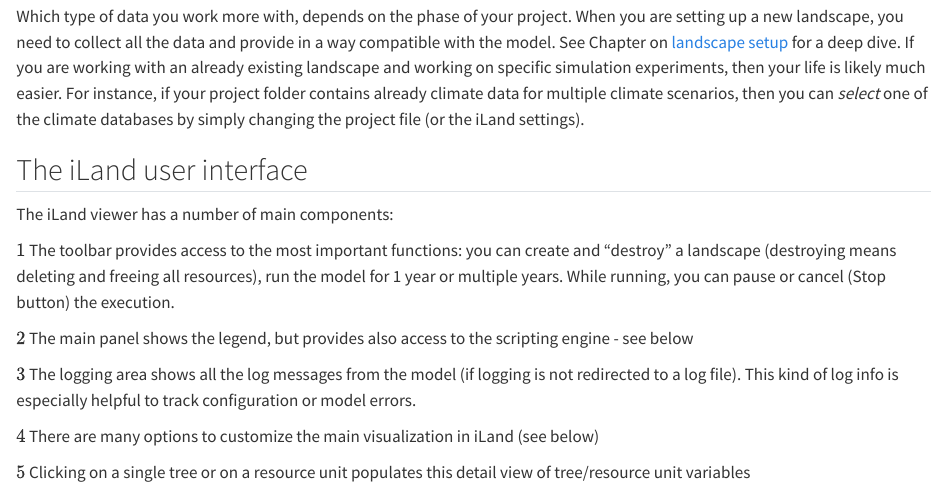
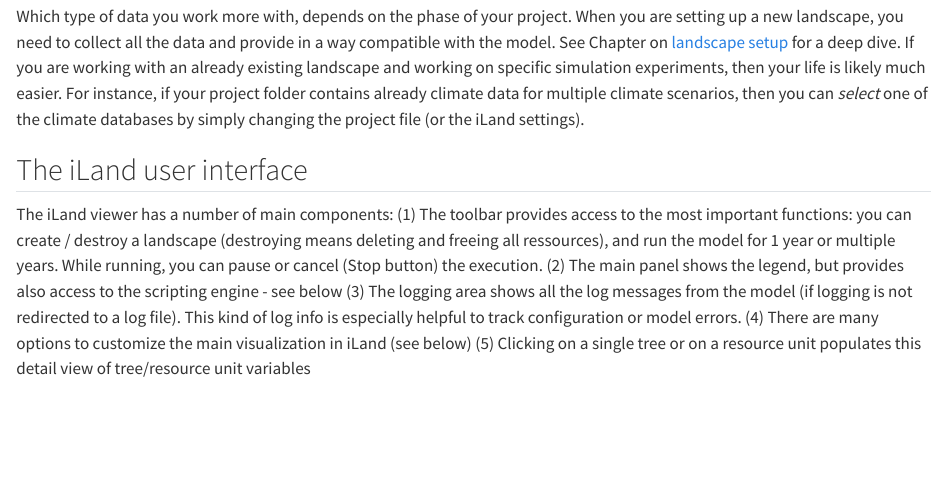
Before and after one commit to edfm-tum/iland-book, a Quarto document (Working_with_iLand.qmd): the page in a window 1100 px wide, from 1490 px down. Rendered offline with R 4.5, knitr and Pandoc in place of Quarto, with nearby package versions.

Commit message:
oh dear - somehow I lost some work here ... no idea what happended (related to generating PDF files)

```diff
--- a/Working_with_iLand.qmd
+++ b/Working_with_iLand.qmd
@@ -54,17 +54,7 @@
 
 ## The iLand user interface
 
-The iLand viewer has a number of main components:
-
-\(1\) The toolbar provides access to the most important functions: you can create and "destroy" a landscape (destroying means deleting and freeing all resources), run the model for 1 year or multiple years. While running, you can pause or cancel (Stop button) the execution.
-
-\(2\) The main panel shows the legend, but provides also access to the scripting engine - see below
-
-\(3\) The logging area shows all the log messages from the model (if logging is not redirected to a log file). This kind of log info is especially helpful to track configuration or model errors.
-
-\(4\) There are many options to customize the main visualization in iLand (see below)
-
-\(5\) Clicking on a single tree or on a resource unit populates this detail view of tree/resource unit variables
+The iLand viewer has a number of main components: (1) The toolbar provides access to the most important functions: you can create / destroy a landscape (destroying means deleting and freeing all ressources), and run the model for 1 year or multiple years. While running, you can pause or cancel (Stop button) the execution. (2) The main panel shows the legend, but provides also access to the scripting engine - see below (3) The logging area shows all the log messages from the model (if logging is not redirected to a log file). This kind of log info is especially helpful to track configuration or model errors. (4) There are many options to customize the main visualization in iLand (see below) (5) Clicking on a single tree or on a resource unit populates this detail view of tree/resource unit variables
 
 ### Running a simulation in iLand
 
```
Also changed, not shown: Scripting.qmd (+1 -1 lines), images/manage_main.png (added).
